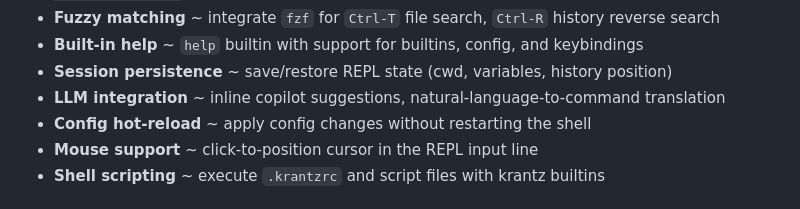
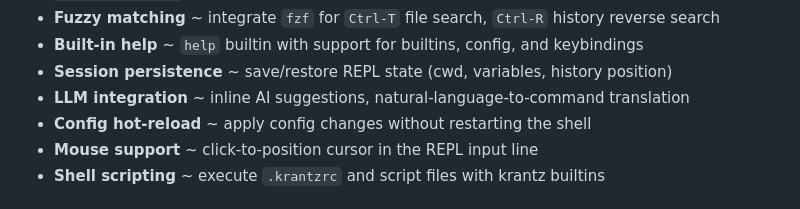
Before and after one commit to openpeeps/krantz, a Markdown page: README.md, the part around the change. GitHub-like rendering.

Commit message:
update
Signed-off-by: George Lemon <georgelemon@protonmail.com>

```diff
--- a/README.md
+++ b/README.md
@@ -82,7 +82,7 @@ Ideas and planned features to evolve krantz into a full-featured ZSH/bash altern
 - **Fuzzy matching** ~ integrate `fzf` for `Ctrl-T` file search, `Ctrl-R` history reverse search
 - **Built-in help** ~ `help` builtin with support for builtins, config, and keybindings
 - **Session persistence** ~ save/restore REPL state (cwd, variables, history position)
-- **LLM integration** ~ inline copilot suggestions, natural-language-to-command translation
+- **LLM integration** ~ inline AI suggestions, natural-language-to-command translation
 - **Config hot-reload** ~ apply config changes without restarting the shell
 - **Mouse support** ~ click-to-position cursor in the REPL input line
 - **Shell scripting** ~ execute `.krantzrc` and script files with krantz builtins
```
